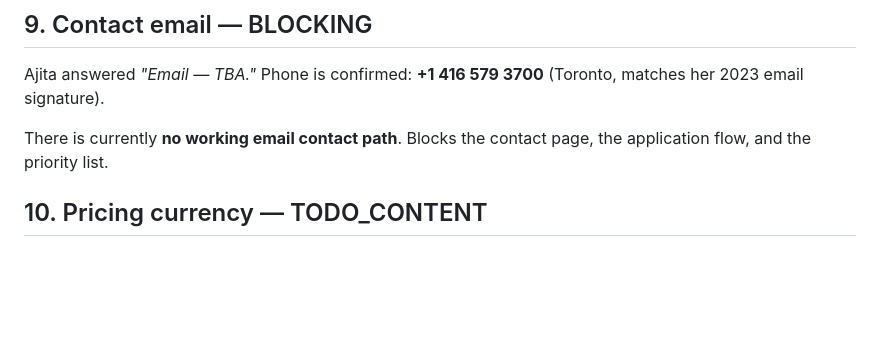
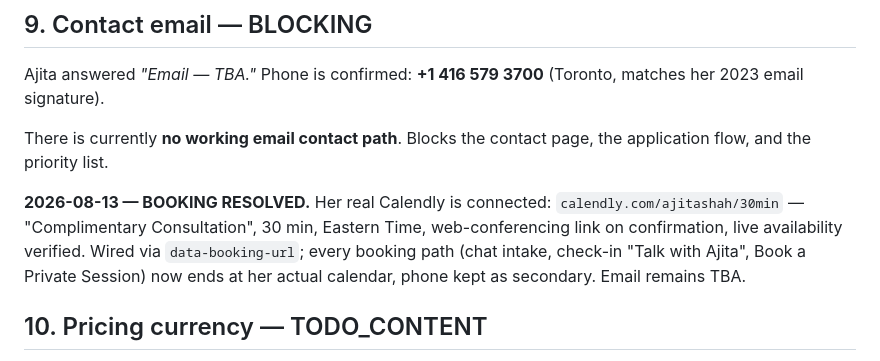
Before and after one commit to garrysidhu8/ajitashah-concept, a Markdown page: CONTENT-DECISIONS.md, the part around the change. GitHub-like rendering; blank space fills up the shorter version.

Commit message:
Log: booking resolved via her Calendly

```diff
--- a/CONTENT-DECISIONS.md
+++ b/CONTENT-DECISIONS.md
@@ -120,6 +120,13 @@ Ajita answered *"Email — TBA."* Phone is confirmed: **+1 416 579 3700**
 
 There is currently **no working email contact path**. Blocks the contact page,
 the application flow, and the priority list.
+
+**2026-08-13 — BOOKING RESOLVED.** Her real Calendly is connected:
+`calendly.com/ajitashah/30min` — "Complimentary Consultation", 30 min, Eastern
+Time, web-conferencing link on confirmation, live availability verified. Wired
+via `data-booking-url`; every booking path (chat intake, check-in "Talk with
+Ajita", Book a Private Session) now ends at her actual calendar, phone kept as
+secondary. Email remains TBA.
 
 ## 10. Pricing currency — TODO_CONTENT
 
```
